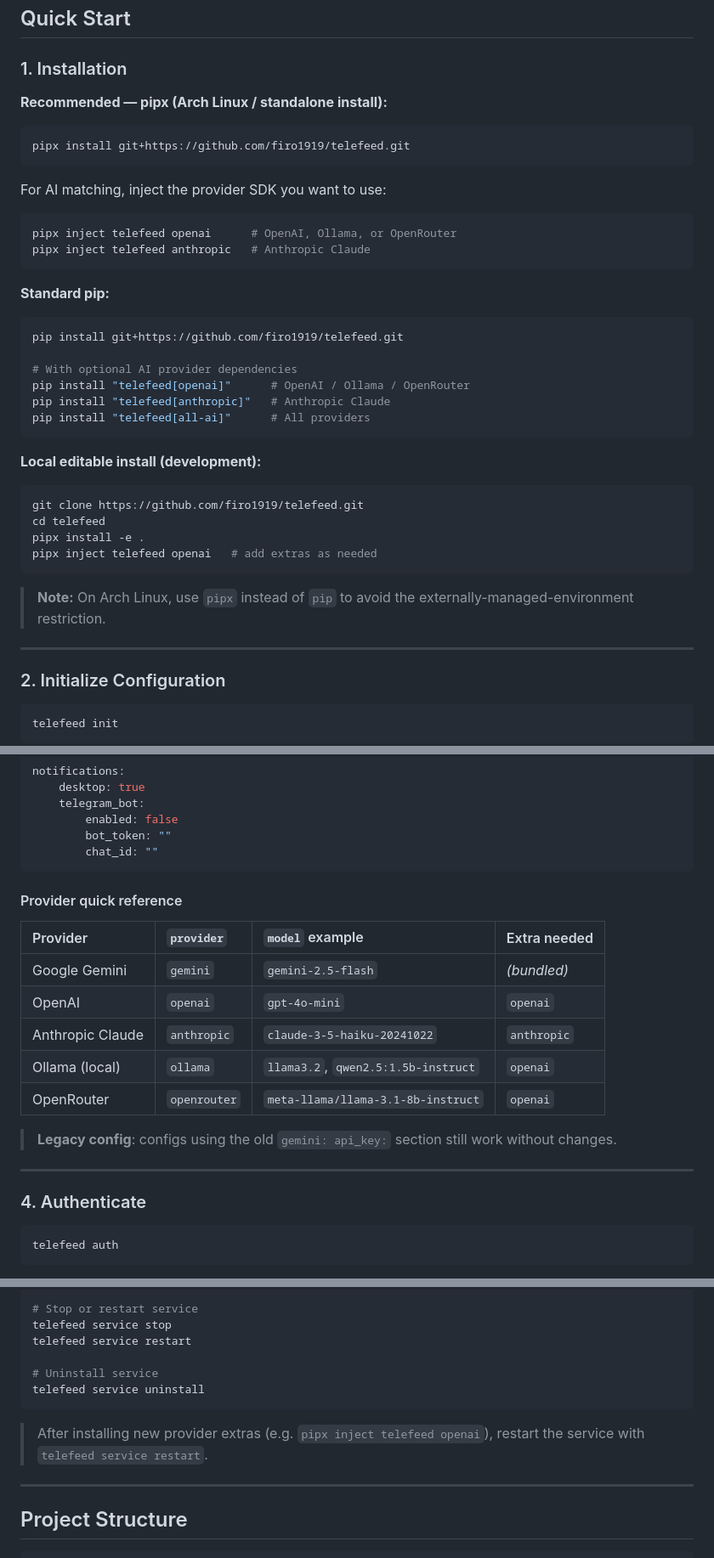
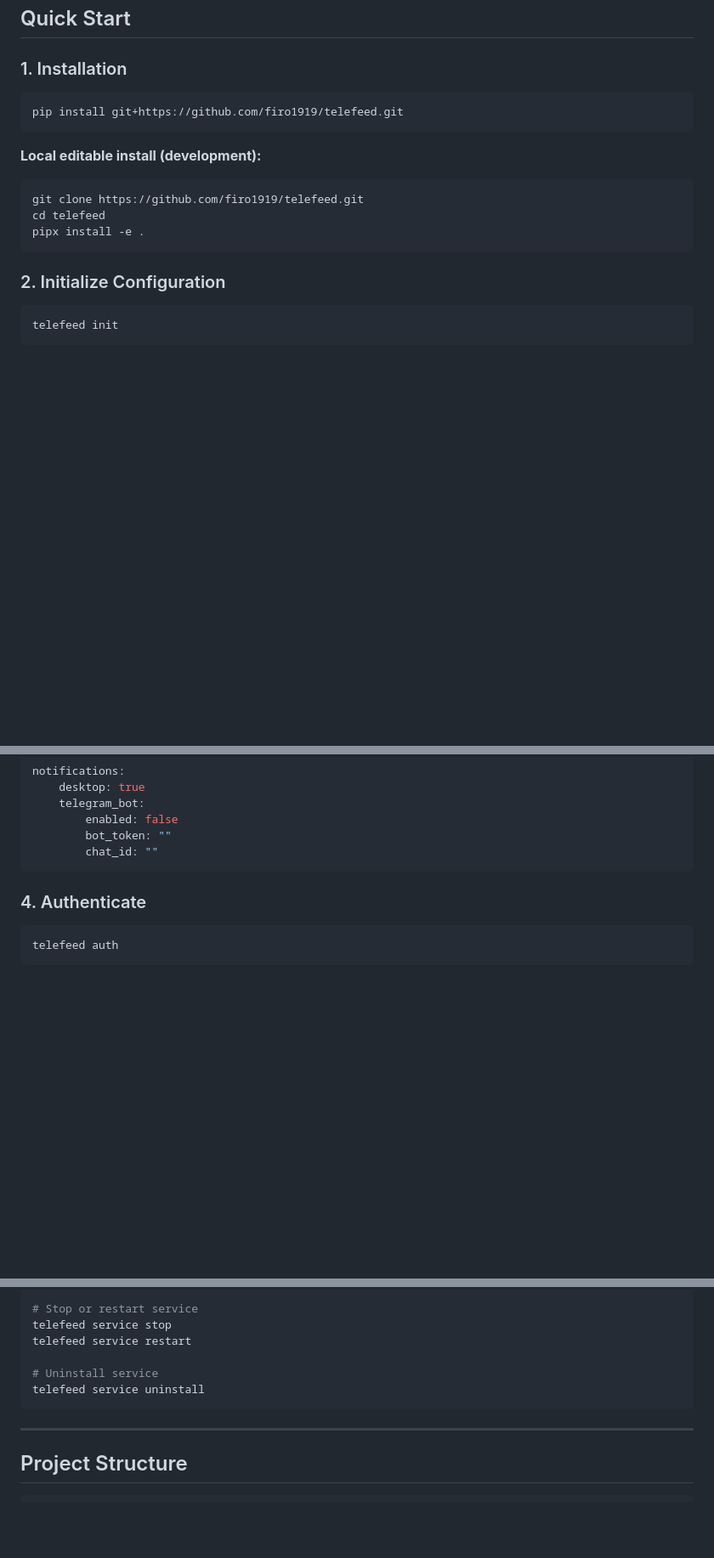
Before and after one commit to firo1919/telefeed, a Markdown page: README.md, 3 parts joined by grey strips. Shown at 85% size. Drawn GitHub-style; blank space fills up the shorter version.

````diff
--- a/README.md
+++ b/README.md
@@ -21,28 +21,8 @@ Stop manually searching channels. Define your interests once — TeleFeed watche
 
 ### 1. Installation
 
-**Recommended — pipx (Arch Linux / standalone install):**
-
-```bash
-pipx install git+https://github.com/firo1919/telefeed.git
-```
-
-For AI matching, inject the provider SDK you want to use:
-
-```bash
-pipx inject telefeed openai      # OpenAI, Ollama, or OpenRouter
-pipx inject telefeed anthropic   # Anthropic Claude
-```
-
-**Standard pip:**
-
 ```bash
 pip install git+https://github.com/firo1919/telefeed.git
-
-# With optional AI provider dependencies
-pip install "telefeed[openai]"      # OpenAI / Ollama / OpenRouter
-pip install "telefeed[anthropic]"   # Anthropic Claude
-pip install "telefeed[all-ai]"      # All providers
 ```
 
 **Local editable install (development):**
@@ -51,12 +31,7 @@ pip install "telefeed[all-ai]"      # All providers
 git clone https://github.com/firo1919/telefeed.git
 cd telefeed
 pipx install -e .
-pipx inject telefeed openai   # add extras as needed
 ```
-
-> **Note:** On Arch Linux, use `pipx` instead of `pip` to avoid the externally-managed-environment restriction.
-
----
 
 ### 2. Initialize Configuration
 
@@ -95,20 +70,6 @@ notifications:
         bot_token: ""
         chat_id: ""
 ```
-
-#### Provider quick reference
-
-| Provider         | `provider`   | `model` example                     | Extra needed |
-| :--------------- | :----------- | :---------------------------------- | :----------- |
-| Google Gemini    | `gemini`     | `gemini-2.5-flash`                  | _(bundled)_  |
-| OpenAI           | `openai`     | `gpt-4o-mini`                       | `openai`     |
-| Anthropic Claude | `anthropic`  | `claude-3-5-haiku-20241022`         | `anthropic`  |
-| Ollama (local)   | `ollama`     | `llama3.2`, `qwen2.5:1.5b-instruct` | `openai`     |
-| OpenRouter       | `openrouter` | `meta-llama/llama-3.1-8b-instruct`  | `openai`     |
-
-> **Legacy config**: configs using the old `gemini: api_key:` section still work without changes.
-
----
 
 ### 4. Authenticate
 
@@ -171,8 +132,6 @@ telefeed service restart
 telefeed service uninstall
 ```
 
-> After installing new provider extras (e.g. `pipx inject telefeed openai`), restart the service with `telefeed service restart`.
-
 ---
 
 ## Project Structure
````
